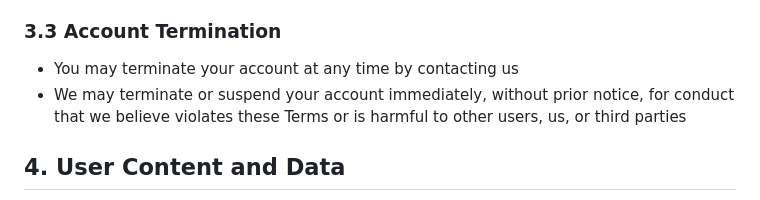
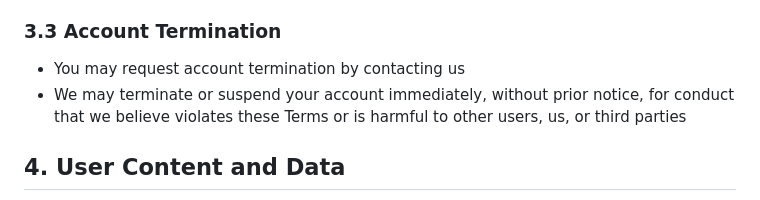
Before and after one commit to invertase/recall, a Markdown page: TERMS_OF_SERVICE.md, the part around the change. Rendered like a GitHub page.

```diff
--- a/TERMS_OF_SERVICE.md
+++ b/TERMS_OF_SERVICE.md
@@ -32,7 +32,7 @@ Recall is a full-stack notes application built with Dart and Flutter that allows
 - We are not liable for any loss or damage arising from your failure to protect your account
 
 ### 3.3 Account Termination
-- You may terminate your account at any time by contacting us
+- You may request account termination by contacting us
 - We may terminate or suspend your account immediately, without prior notice, for conduct that we believe violates these Terms or is harmful to other users, us, or third parties
 
 ## 4. User Content and Data
```
Also changed, not shown: PRIVACY_POLICY.md (+12 -33 lines).
